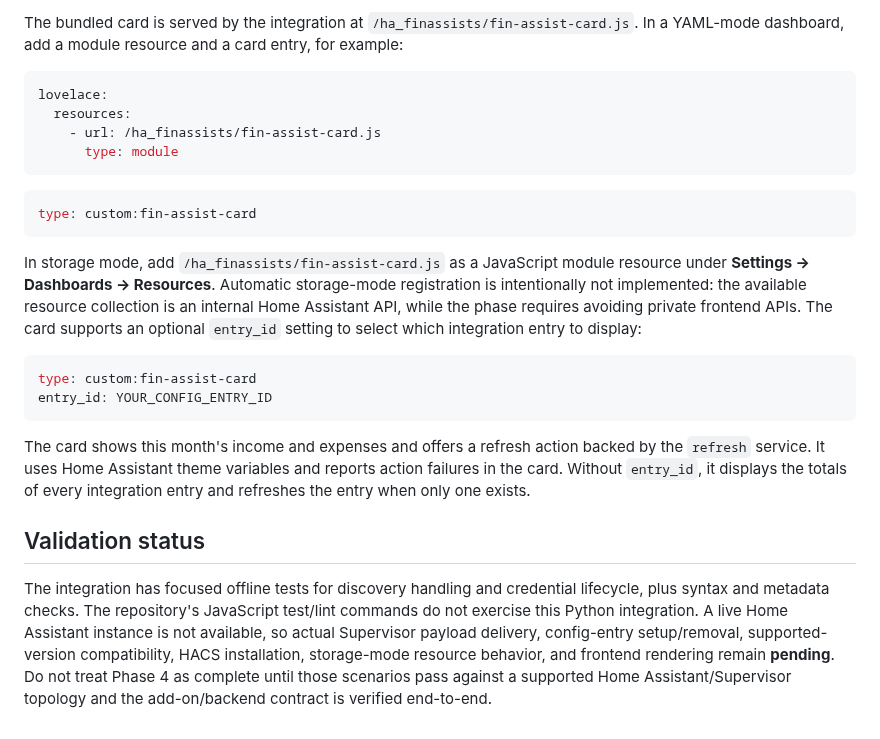
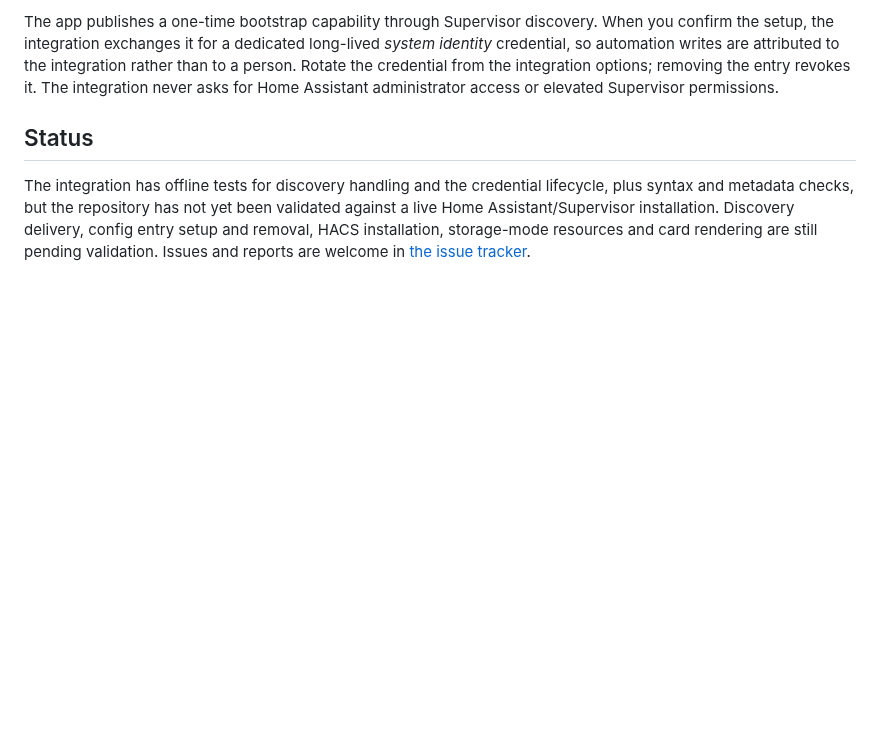
Before and after one commit to MarioMH8/ha-finassists, a Markdown page: custom_components/ha_finassists/README.md, the part around one of its changes. GitHub-like rendering; blank space fills up the shorter version.

````diff
--- a/custom_components/ha_finassists/README.md
+++ b/custom_components/ha_finassists/README.md
@@ -32,26 +76,6 @@ data:
 
-The bundled card is served by the integration at `/ha_finassists/fin-assist-card.js`. In a YAML-mode dashboard, add a module resource and a card entry, for example:
+The app publishes a one-time bootstrap capability through Supervisor discovery. When you confirm the setup, the integration exchanges it for a dedicated long-lived *system identity* credential, so automation writes are attributed to the integration rather than to a person. Rotate the credential from the integration options; removing the entry revokes it. The integration never asks for Home Assistant administrator access or elevated Supervisor permissions.
 
-```yaml
-lovelace:
-  resources:
-    - url: /ha_finassists/fin-assist-card.js
-      type: module
-```
+## Status
 
-```yaml
-type: custom:fin-assist-card
-```
-
-In storage mode, add `/ha_finassists/fin-assist-card.js` as a JavaScript module resource under **Settings → Dashboards → Resources**. Automatic storage-mode registration is intentionally not implemented: the available resource collection is an internal Home Assistant API, while the phase requires avoiding private frontend APIs. The card supports an optional `entry_id` setting to select which integration entry to display:
-
-```yaml
-type: custom:fin-assist-card
-entry_id: YOUR_CONFIG_ENTRY_ID
-```
-
-The card shows this month's income and expenses and offers a refresh action backed by the `refresh` service. It uses Home Assistant theme variables and reports action failures in the card. Without `entry_id`, it displays the totals of every integration entry and refreshes the entry when only one exists.
-
-## Validation status
-
-The integration has focused offline tests for discovery handling and credential lifecycle, plus syntax and metadata checks. The repository's JavaScript test/lint commands do not exercise this Python integration. A live Home Assistant instance is not available, so actual Supervisor payload delivery, config-entry setup/removal, supported-version compatibility, HACS installation, storage-mode resource behavior, and frontend rendering remain **pending**. Do not treat Phase 4 as complete until those scenarios pass against a supported Home Assistant/Supervisor topology and the add-on/backend contract is verified end-to-end.
+The integration has offline tests for discovery handling and the credential lifecycle, plus syntax and metadata checks, but the repository has not yet been validated against a live Home Assistant/Supervisor installation. Discovery delivery, config entry setup and removal, HACS installation, storage-mode resources and card rendering are still pending validation. Issues and reports are welcome in [the issue tracker](https://github.com/MarioMH8/ha-finassists/issues).
````
Also changed, not shown: other parts of custom_components/ha_finassists/README.md (+58 -14 lines), CONTRIBUTING.md (added, +100 -0 lines), README.md (+80 -25 lines), docs/assets/screenshots/administration-en-dark.png (added), docs/assets/screenshots/administration-en-light.png (added), docs/assets/screenshots/transactions-en-dark.png (added), docs/assets/screenshots/transactions-en-light.png (added), 1 other file.
